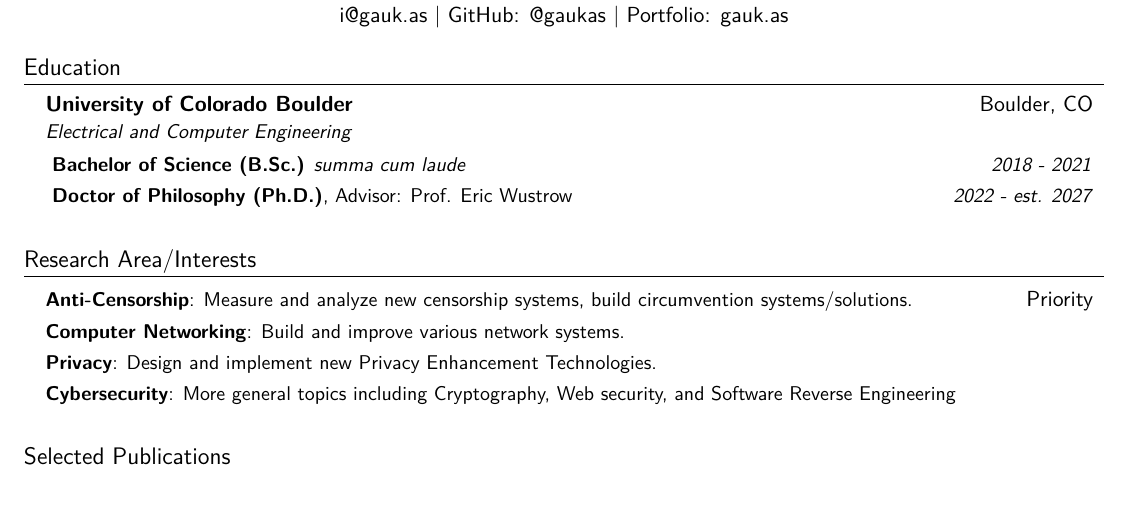
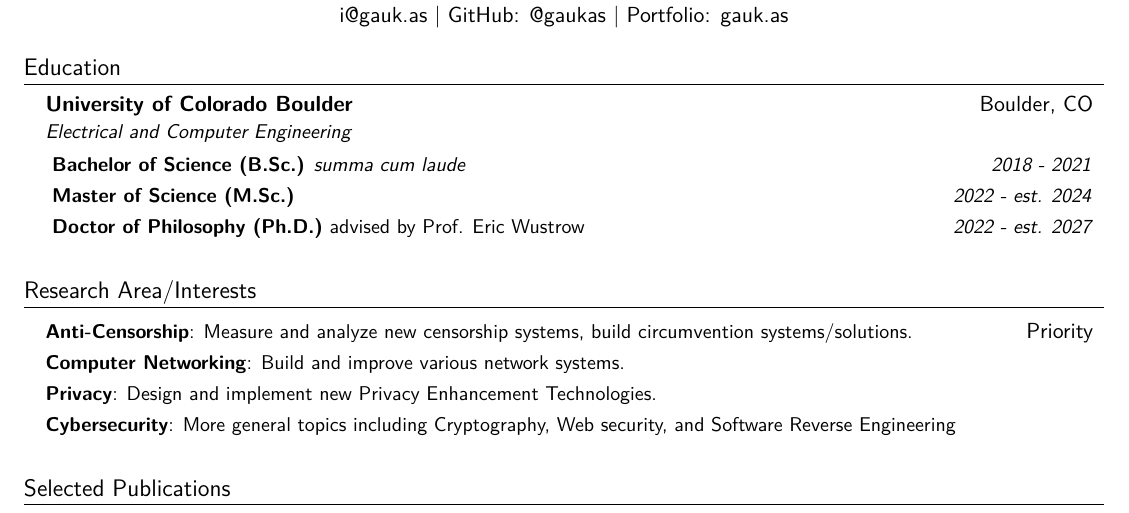
Before and after one commit to gaukas/gaukas.wang, a LaTeX CV (LaTeX/cv.tex): part of page 1 of 2, cut so that both start at the same text. Compiled offline with pdfLaTeX.

Commit message:
update: add master track to CV

```diff
--- a/LaTeX/cv.tex
+++ b/LaTeX/cv.tex
@@ -127,8 +127,12 @@
 }{2018 - 2021}
 \resumeSubSubheading
 {
-  \em{}\textbf{Doctor of Philosophy (Ph.D.)},
-  {Advisor: \href{https://ericw.us/trow}{Prof. Eric Wustrow}}
+  \em{}\textbf{Master of Science (M.Sc.)} %\textit{summa cum laude}
+}{2022 - est. 2024}
+\resumeSubSubheading
+{
+  \em{}\textbf{Doctor of Philosophy (Ph.D.)}
+  {advised by \href{https://ericw.us/trow}{Prof. Eric Wustrow}}
 }{2022 - est. 2027}
 \resumeSubHeadingListEnd
 
```
